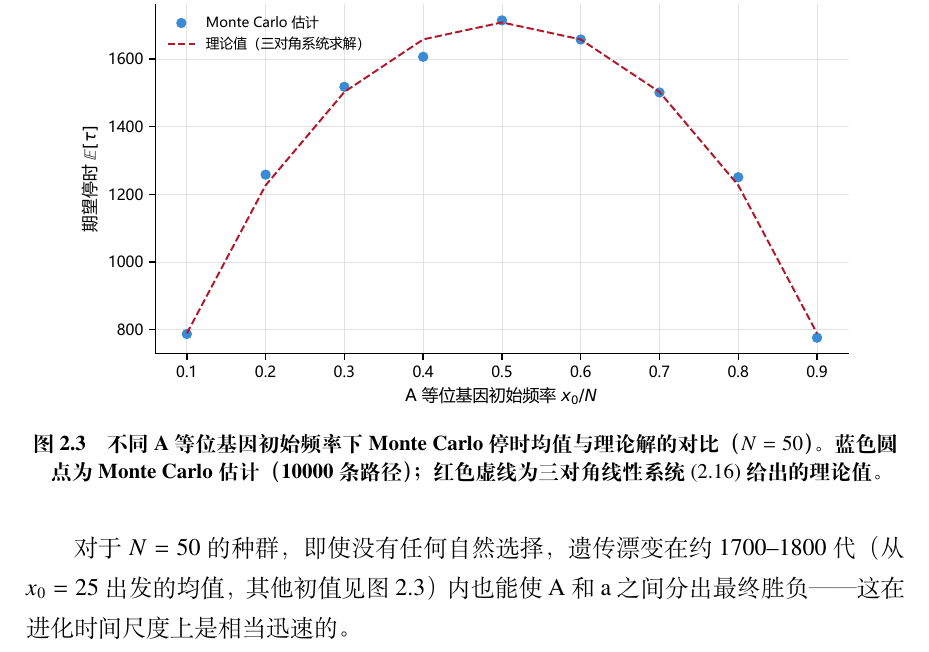
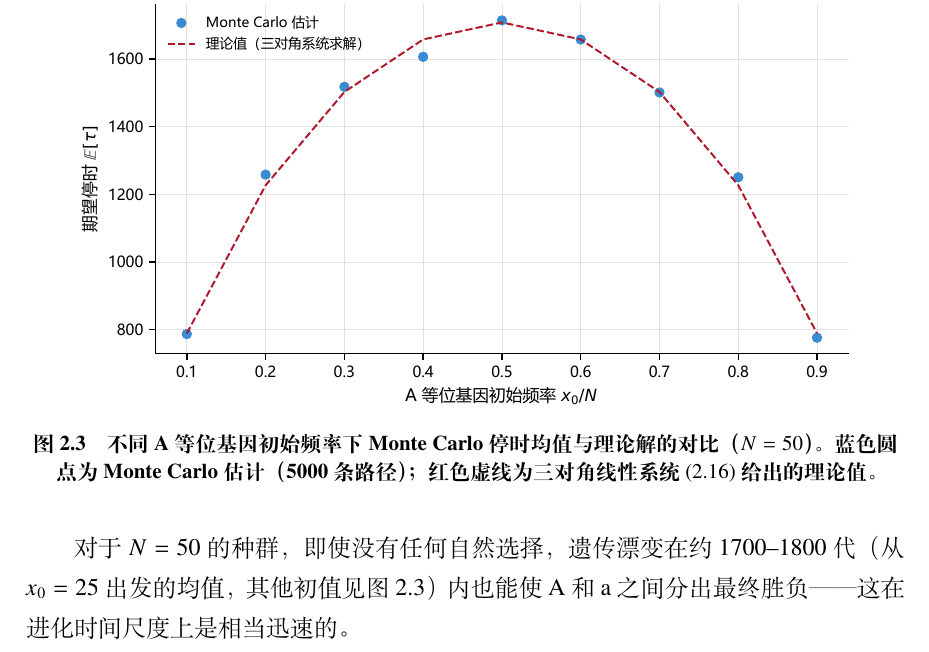
Before and after one commit to GoldenFern/Numerical-simulation-of-the-optional-stopping-theorem-for-martingale-processes, a LaTeX thesis (paper/main.tex, which reads paper/sections/ch02_moran.tex): part of page 21 of 37, cut so that both start at the same text. Compiled offline with XeLaTeX.

Commit message:
D9: Fix Fig 2.3 caption — path count 10000 → 5000 to match experiment code
run_fixation_experiment uses n_paths=5000, not 10000
Co-Authored-By: Claude Opus 4.8 <noreply@anthropic.com>

```diff
--- a/paper/sections/ch02_moran.tex
+++ b/paper/sections/ch02_moran.tex
@@ -167,7 +167,7 @@ $X_\tau$ 只能取两个值：0（a固定）或 $N$（A固定）。设 $P_N = \m
 \begin{figure}[H]
   \centering
   \includegraphics[width=0.9\textwidth]{ch02_tau_sim}
-  \caption{不同 A 等位基因初始频率下 Monte Carlo 停时均值与理论解的对比（$N=50$）。蓝色圆点为 Monte Carlo 估计（10000 条路径）；红色虚线为三对角线性系统~\eqref{eq:moran_matrix} 给出的理论值。}
+  \caption{不同 A 等位基因初始频率下 Monte Carlo 停时均值与理论解的对比（$N=50$）。蓝色圆点为 Monte Carlo 估计（5000 条路径）；红色虚线为三对角线性系统~\eqref{eq:moran_matrix} 给出的理论值。}
   \label{fig:ch02_tau_sim}
 \end{figure}
 
```
Also changed, not shown: paper/main.pdf.
